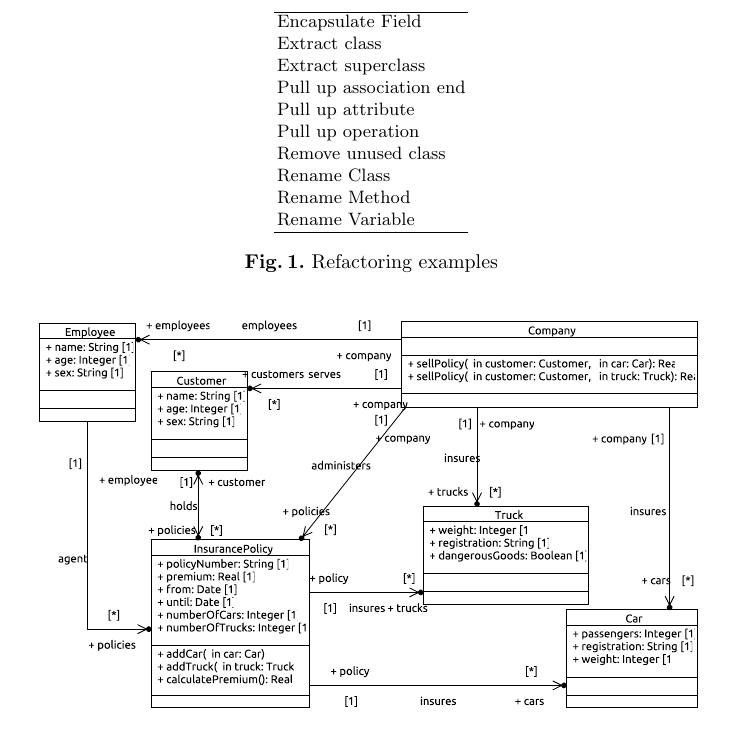
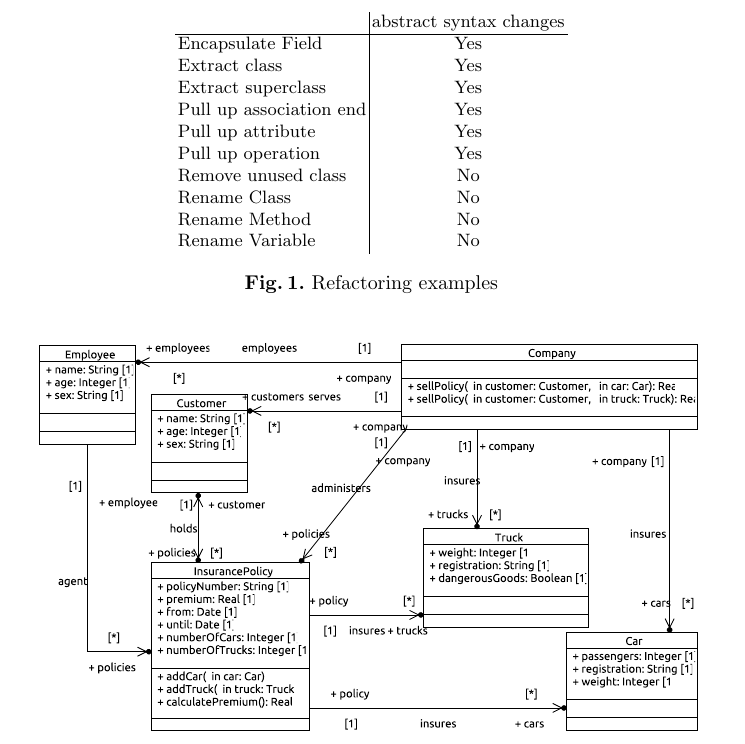
Before and after one commit to lanoxx/fuml-refactoring, a LaTeX thesis (docs/refactorings.tex): part of page 5 of 15, cut at the place of the change. Compiled offline with pdfLaTeX.

Commit message:
Changed list of refactorings

```diff
--- a/docs/refactorings.tex
+++ b/docs/refactorings.tex
@@ -202,19 +202,19 @@ refactorings which we plan to evaluate and implement is shown in Figure \ref{fig
 
 \begin{figure}[h!t]
  \centering
- \begin{tabular}[]{l}
+ \begin{tabular}[]{l | c}
+  & abstract syntax changes\\
   \hline
-  Encapsulate Field\\
-  Extract class\\
-  Extract superclass\\
-  Pull up association end\\
-  Pull up attribute\\
-  Pull up operation\\
-  Remove unused class\\
-  Rename Class\\
-  Rename Method\\
-  Rename Variable\\
-  \hline
+  Encapsulate Field & Yes\\
+  Extract class & Yes\\
+  Extract superclass & Yes\\
+  Pull up association end & Yes\\
+  Pull up attribute & Yes\\
+  Pull up operation & Yes\\
+  Remove unused class & No\\
+  Rename Class & No\\
+  Rename Method & No\\
+  Rename Variable & No\\
  \end{tabular}
  \caption{Refactoring examples}
  \label{fig:refactoringlist}
```
Also changed, not shown: docs/refactorings.pdf.
